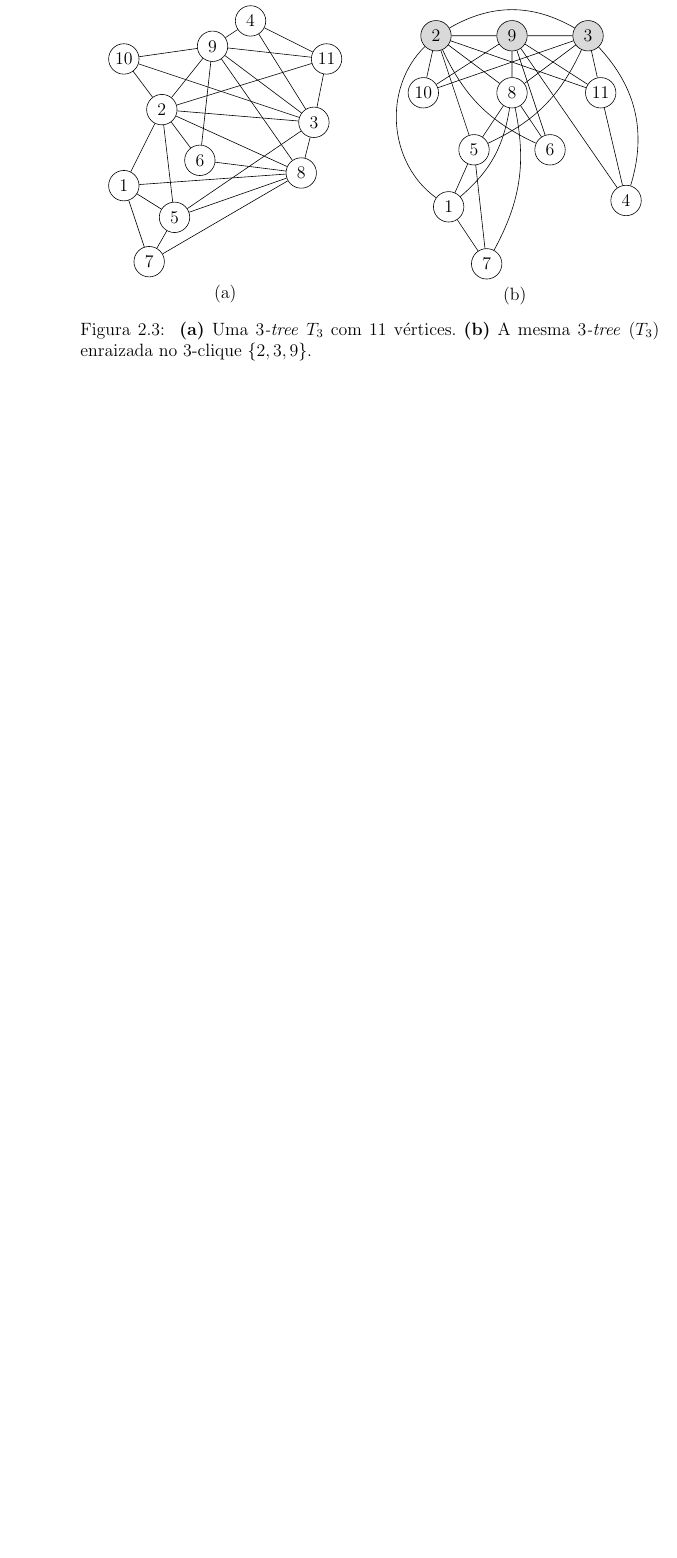
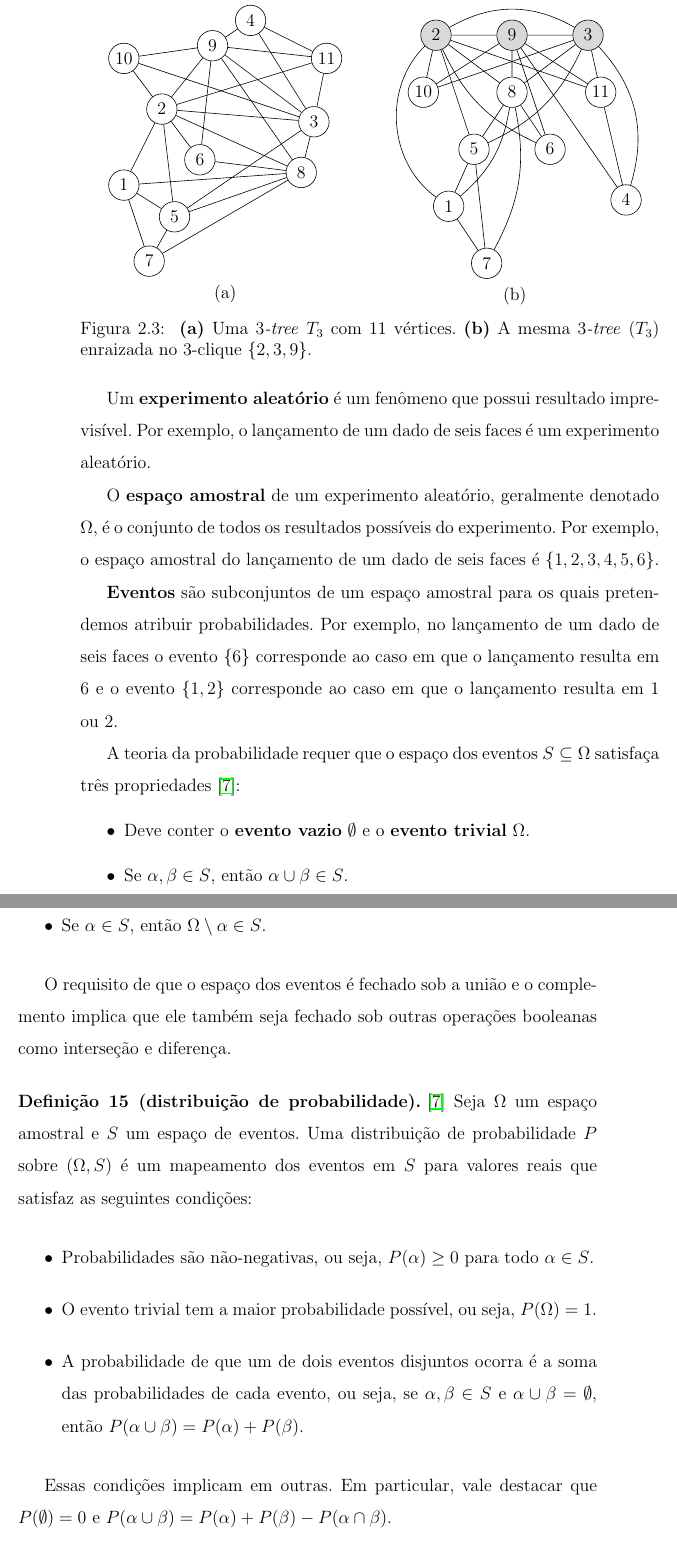
Before and after one commit to tmadeira/ktrees, a LaTeX thesis (doc/monografia/monografia.tex, which reads doc/monografia/fundamentos.tex): part of page 18 of 42 before the commit and two parts of pages 18 and 19 of 44 after it, the two joined at a grey line, cut so that both start at the same text, the shorter picture padded with empty space. Compiled offline with pdfLaTeX.

Commit message:
monografia: Comeca definicoes de probabilidade e redes bayesianas

```diff
--- a/doc/monografia/fundamentos.tex
+++ b/doc/monografia/fundamentos.tex
@@ -270 +270,2 @@ A escrever. \cite{koller} % TODO
 
+Um \textbf{experimento aleatório} é um fenômeno que possui resultado imprevisível. Por exemplo, o lançamento de um dado de seis faces é um experimento aleatório.
@@ -272,3 +272,27 @@ A escrever. \cite{koller} % TODO
 
-A escrever. \cite{koller} % TODO
+O \textbf{espaço amostral} de um experimento aleatório, geralmente denotado $\Omega$, é o conjunto de todos os resultados possíveis do experimento. Por exemplo, o espaço amostral do lançamento de um dado de seis faces é $\{1, 2, 3, 4, 5, 6\}$.
 
+\textbf{Eventos} são subconjuntos de um espaço amostral para os quais pretendemos atribuir probabilidades. Por exemplo, no lançamento de um dado de seis faces o evento $\{6\}$ corresponde ao caso em que o lançamento resulta em $6$ e o evento $\{1, 2\}$ corresponde ao caso em que o lançamento resulta em $1$ ou $2$.
+
+A teoria da probabilidade requer que o espaço dos eventos $S \subseteq \Omega$ satisfaça três propriedades \cite{koller}:
+
+\begin{itemize}
+  \item Deve conter o \textbf{evento vazio} $\emptyset$ e o \textbf{evento trivial} $\Omega$.
+  \item Se $\alpha, \beta \in S$, então $\alpha \cup \beta \in S$.
+  \item Se $\alpha \in S$, então $\Omega \setminus \alpha \in S$.
+\end{itemize}
+
+O requisito de que o espaço dos eventos é fechado sob a união e o complemento implica que ele também seja fechado sob outras operações booleanas como interseção e diferença.
+
+\begin{definition}[distribuição de probabilidade]
+  \cite{koller}
+  Seja $\Omega$ um espaço amostral e $S$ um espaço de eventos. Uma distribuição de probabilidade $P$ sobre $(\Omega, S)$ é um mapeamento dos eventos em $S$ para valores reais que satisfaz as seguintes condições:
+
+  \begin{itemize}
+    \item Probabilidades são não-negativas, ou seja, $P(\alpha) \geq 0$ para todo $\alpha \in S$.
+    \item O evento trivial tem a maior probabilidade possível, ou seja, $P(\Omega) = 1$.
+    \item A probabilidade de que um de dois eventos disjuntos ocorra é a soma das probabilidades de cada evento, ou seja, se $\alpha, \beta \in S$ e $\alpha \cup \beta = \emptyset$, então $P(\alpha \cup \beta) = P(\alpha) + P(\beta)$.
+  \end{itemize}
+
+  Essas condições implicam em outras. Em particular, vale destacar que $P(\emptyset) = 0$ e $P(\alpha \cup \beta) = P(\alpha) + P(\beta) - P(\alpha \cap \beta)$.
+\end{definition}
```
Also changed, not shown: doc/monografia/referencias.bib (+12 -0 lines), doc/monografia/monografia.pdf, doc/monografia/fundamentos.tex (27 more changed lines).
